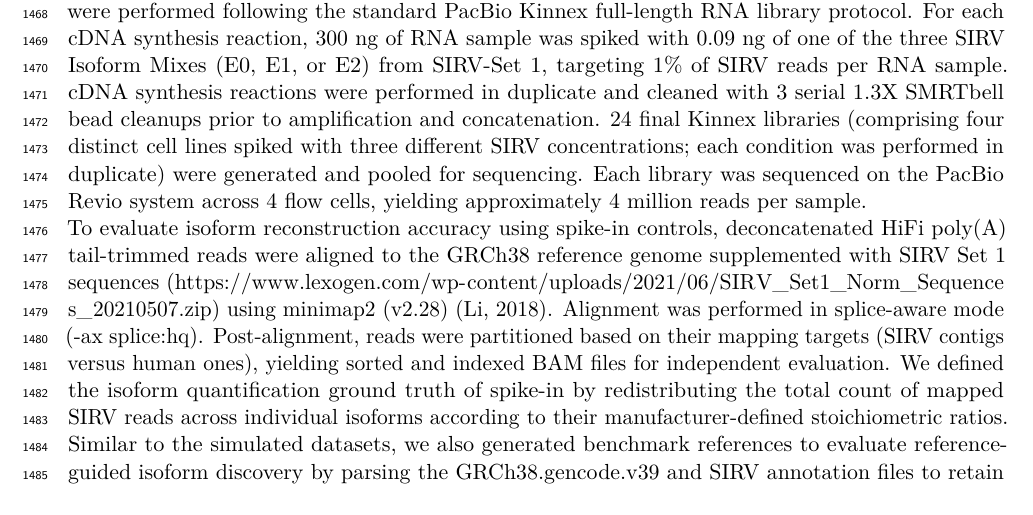
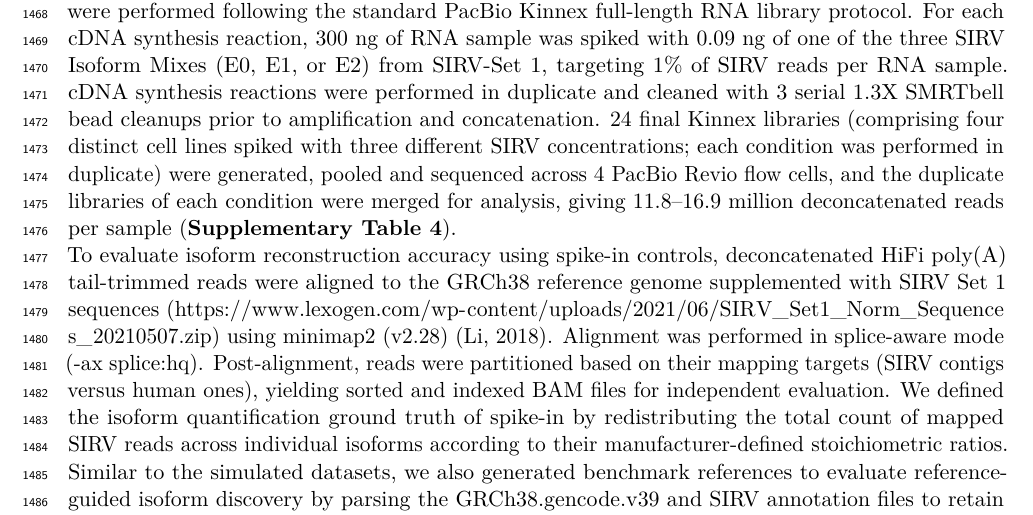
Before and after one commit to MethodsDev/LRAA-paper-LaTeX, a LaTeX document (main.tex, which reads sections/methods.tex): part of page 43 of 74, cut so that both start at the same text. Compiled offline with pdfLaTeX.

Commit message:
Methods: cell-line read counts from Supplementary Table 4
Co-Authored-By: Claude Opus 5.5 <noreply@anthropic.com>

```diff
--- a/sections/methods.tex
+++ b/sections/methods.tex
@@ -287,7 +287,7 @@ To evaluate performance in reference-guided mode, we generated a reduced referen
 
 \subsection{Generation of Long-read Transcriptomic Data of SIRVs and Human Cell Lines}\label{generation-of-long-read-transcriptomic-data-of-sirvs-and-human-cell-lines}
 
-Four total RNA samples were leveraged to generate long-read transcriptomic data: Universal Human Reference RNA (UHRR), GM24385, K562, and BT474. cDNA synthesis and library preparation were performed following the standard PacBio Kinnex full-length RNA library protocol. For each cDNA synthesis reaction, 300 ng of RNA sample was spiked with 0.09 ng of one of the three SIRV Isoform Mixes (E0, E1, or E2) from SIRV-Set 1, targeting 1\% of SIRV reads per RNA sample. cDNA synthesis reactions were performed in duplicate and cleaned with 3 serial 1.3X SMRTbell bead cleanups prior to amplification and concatenation. 24 final Kinnex libraries (comprising four distinct cell lines spiked with three different SIRV concentrations; each condition was performed in duplicate) were generated and pooled for sequencing. Each library was sequenced on the PacBio Revio system across 4 flow cells, yielding approximately 4 million reads per sample.
+Four total RNA samples were leveraged to generate long-read transcriptomic data: Universal Human Reference RNA (UHRR), GM24385, K562, and BT474. cDNA synthesis and library preparation were performed following the standard PacBio Kinnex full-length RNA library protocol. For each cDNA synthesis reaction, 300 ng of RNA sample was spiked with 0.09 ng of one of the three SIRV Isoform Mixes (E0, E1, or E2) from SIRV-Set 1, targeting 1\% of SIRV reads per RNA sample. cDNA synthesis reactions were performed in duplicate and cleaned with 3 serial 1.3X SMRTbell bead cleanups prior to amplification and concatenation. 24 final Kinnex libraries (comprising four distinct cell lines spiked with three different SIRV concentrations; each condition was performed in duplicate) were generated, pooled and sequenced across 4 PacBio Revio flow cells, and the duplicate libraries of each condition were merged for analysis, giving 11.8--16.9 million deconcatenated reads per sample (\textbf{Supplementary Table 4}).
 
 To evaluate isoform reconstruction accuracy using spike-in controls, deconcatenated HiFi poly(A) tail-trimmed reads were aligned to the GRCh38 reference genome supplemented with SIRV Set 1 sequences (\url{https://www.lexogen.com/wp-content/uploads/2021/06/SIRV_Set1_Norm_Sequences_20210507.zip}) using minimap2 (v2.28) \citep{li2018}. Alignment was performed in splice-aware mode (-ax splice:hq). Post-alignment, reads were partitioned based on their mapping targets (SIRV contigs versus human ones), yielding sorted and indexed BAM files for independent evaluation. We defined the isoform quantification ground truth of spike-in by redistributing the total count of mapped SIRV reads across individual isoforms according to their manufacturer-defined stoichiometric ratios. Similar to the simulated datasets, we also generated benchmark references to evaluate reference-guided isoform discovery by parsing the GRCh38.gencode.v39 and SIRV annotation files to retain exactly one randomly selected transcript per gene.
 
```
